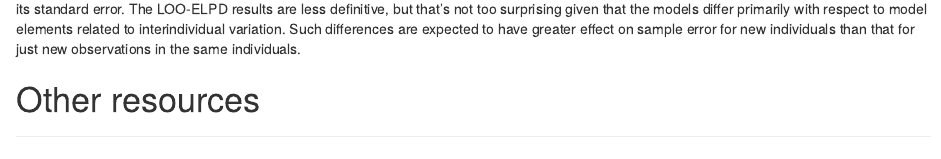
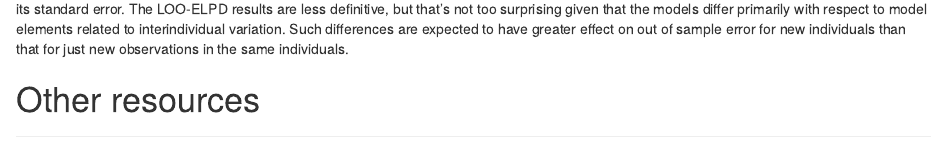
Before and after one commit to metrumresearchgroup/expo4-torsten-poppk, an R Markdown document (script/modeling-summary.Rmd): the page in a window 1100 px wide, from 8700 px down. Rendered offline with R 4.5, knitr and Pandoc, with nearby package versions; some code elsewhere in the file could not run offline.

````diff
--- a/script/modeling-summary.Rmd
+++ b/script/modeling-summary.Rmd
@@ -358,7 +358,7 @@
   kable_styling()
 ```
 
-The LOGO-ELPD indicates that ppkexpo4 results in a greater LOGO-ELPD than the other models, and the difference is substantially greater than its standard error. The LOO-ELPD results are less definitive, but that's not too surprising given that the models differ primarily with respect to model elements related to interindividual variation. Such differences are expected to have greater effect on sample error for new individuals than that for just new observations in the same individuals.
+The LOGO-ELPD indicates that ppkexpo4 results in a greater LOGO-ELPD than the other models, and the difference is substantially greater than its standard error. The LOO-ELPD results are less definitive, but that's not too surprising given that the models differ primarily with respect to model elements related to interindividual variation. Such differences are expected to have greater effect on out of sample error for new individuals than that for just new observations in the same individuals.
 
 # Other resources
  <hr />
````
Also changed, not shown: README.md, script/generated-quantities.Rmd (renamed from script/generated_quantities.Rmd), script/shrinkage-priors.Rmd (renamed from script/shrinkage_priors.Rmd), 1 other file.
